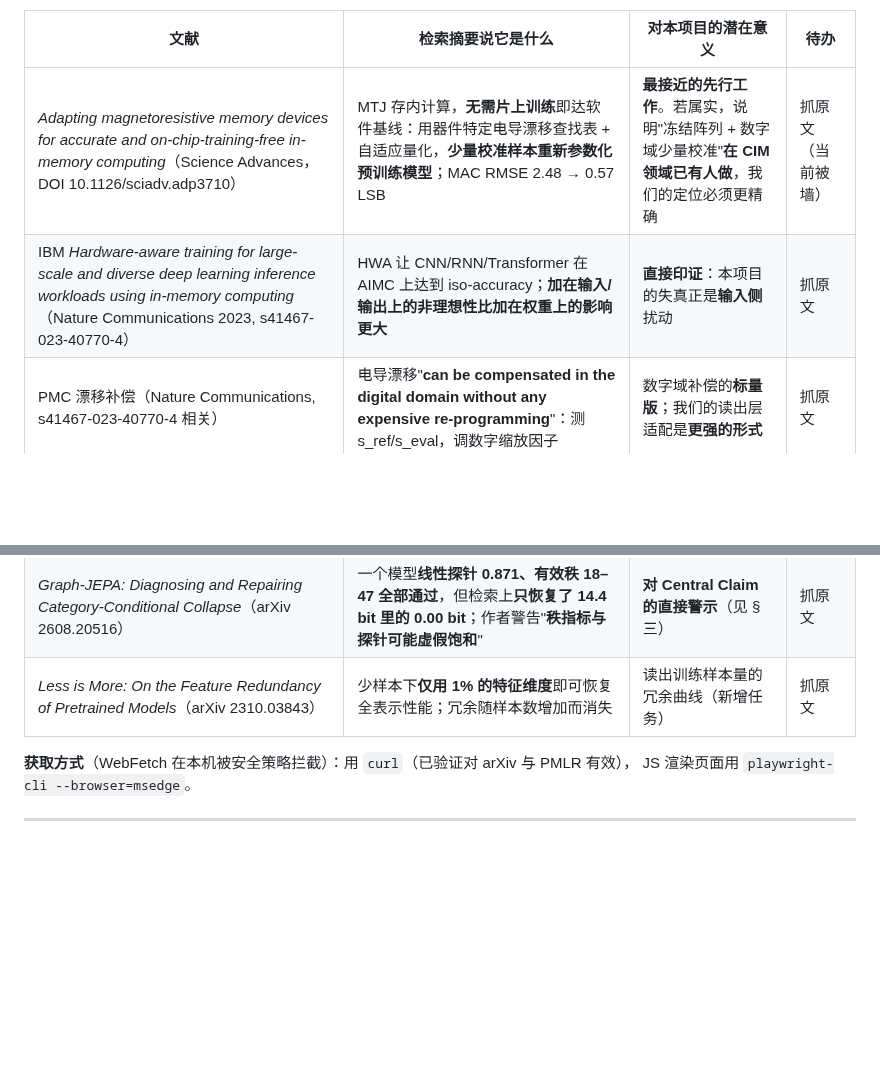
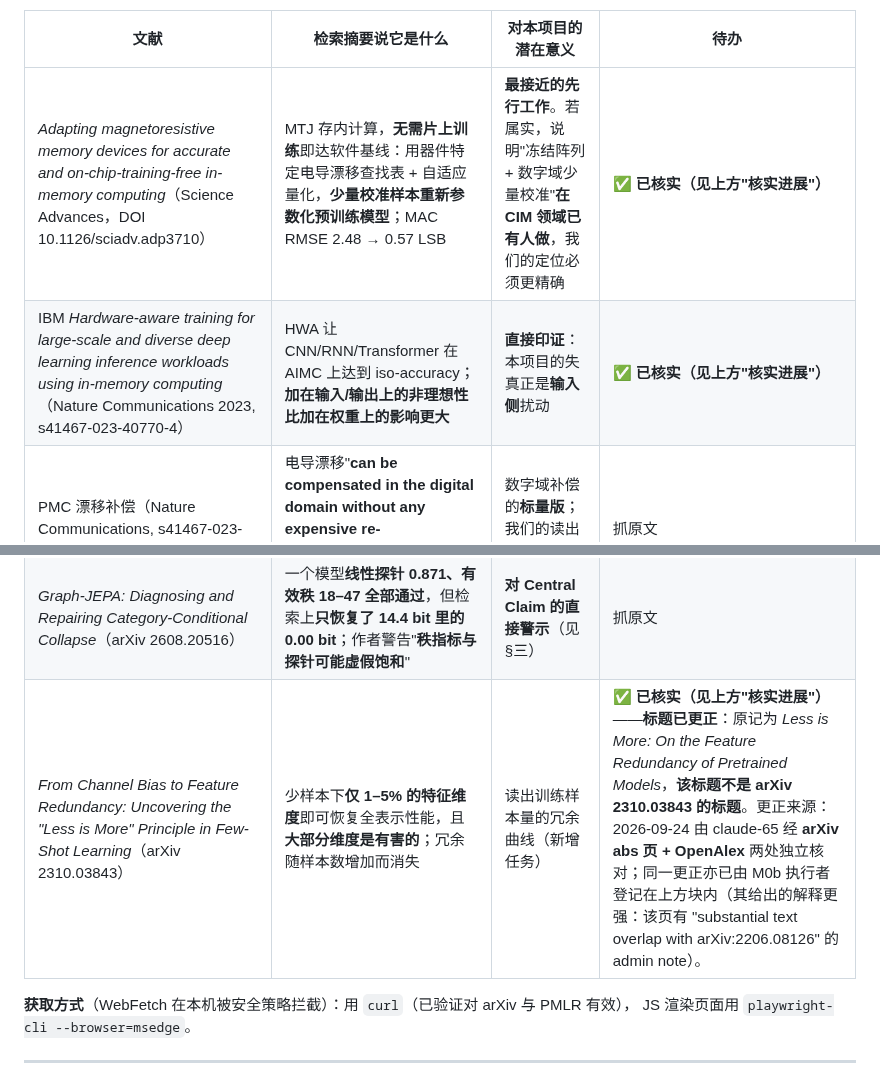
Before and after one commit to DREAMERhyh/2026-Inno-CIM-UCAS-competition, a Markdown page: docs/LITERATURE_NOTES.md, 2 parts joined by grey strips. GitHub-like rendering; blank space fills up the shorter version.

```diff
--- a/docs/LITERATURE_NOTES.md
+++ b/docs/LITERATURE_NOTES.md
@@ -94,13 +94,13 @@
 
 | 文献 | 检索摘要说它是什么 | 对本项目的潜在意义 | 待办 |
 |---|---|---|---|
-| *Adapting magnetoresistive memory devices for accurate and on-chip-training-free in-memory computing*（Science Advances，DOI 10.1126/sciadv.adp3710） | MTJ 存内计算，**无需片上训练**即达软件基线：用器件特定电导漂移查找表 + 自适应量化，**少量校准样本重新参数化预训练模型**；MAC RMSE 2.48 → 0.57 LSB | **最接近的先行工作**。若属实，说明"冻结阵列 + 数字域少量校准"**在 CIM 领域已有人做**，我们的定位必须更精确 | 抓原文（当前被墙） |
-| IBM *Hardware-aware training for large-scale and diverse deep learning inference workloads using in-memory computing*（Nature Communications 2023, s41467-023-40770-4） | HWA 让 CNN/RNN/Transformer 在 AIMC 上达到 iso-accuracy；**加在输入/输出上的非理想性比加在权重上的影响更大** | **直接印证**：本项目的失真正是**输入侧**扰动 | 抓原文 |
+| *Adapting magnetoresistive memory devices for accurate and on-chip-training-free in-memory computing*（Science Advances，DOI 10.1126/sciadv.adp3710） | MTJ 存内计算，**无需片上训练**即达软件基线：用器件特定电导漂移查找表 + 自适应量化，**少量校准样本重新参数化预训练模型**；MAC RMSE 2.48 → 0.57 LSB | **最接近的先行工作**。若属实，说明"冻结阵列 + 数字域少量校准"**在 CIM 领域已有人做**，我们的定位必须更精确 | **✅ 已核实（见上方"核实进展"）** |
+| IBM *Hardware-aware training for large-scale and diverse deep learning inference workloads using in-memory computing*（Nature Communications 2023, s41467-023-40770-4） | HWA 让 CNN/RNN/Transformer 在 AIMC 上达到 iso-accuracy；**加在输入/输出上的非理想性比加在权重上的影响更大** | **直接印证**：本项目的失真正是**输入侧**扰动 | **✅ 已核实（见上方"核实进展"）** |
 | PMC 漂移补偿（Nature Communications, s41467-023-40770-4 相关） | 电导漂移"**can be compensated in the digital domain without any expensive re-programming**"：测 s_ref/s_eval，调数字缩放因子 | 数字域补偿的**标量版**；我们的读出层适配是**更强的形式** | 抓原文 |
 | IGZO DRAM CIM（IEEE 2025） | 免刷新的 ADC 时变校准 | 同类思路的 ADC 侧版本 | 抓原文 |
 | *Neural Collapse by Design: Learning Class Prototypes on the Hypersphere*（ICML 2026） | 用原型对比损失强制神经坍缩几何，**ImageNet-C 上鲁棒性提升**；且"**监督对比学习在预训练中达到 NC，但在事后线性探针中丢掉了它**" | 给我们一个**全新解释框架**（见 §三） | 抓原文 |
 | *Graph-JEPA: Diagnosing and Repairing Category-Conditional Collapse*（arXiv 2608.20516） | 一个模型**线性探针 0.871、有效秩 18–47 全部通过**，但检索上**只恢复了 14.4 bit 里的 0.00 bit**；作者警告"**秩指标与探针可能虚假饱和**" | **对 Central Claim 的直接警示**（见 §三） | 抓原文 |
-| *Less is More: On the Feature Redundancy of Pretrained Models*（arXiv 2310.03843） | 少样本下**仅用 1% 的特征维度**即可恢复全表示性能；冗余随样本数增加而消失 | 读出训练样本量的冗余曲线（新增任务） | 抓原文 |
+| *From Channel Bias to Feature Redundancy: Uncovering the "Less is More" Principle in Few-Shot Learning*（arXiv 2310.03843） | 少样本下**仅 1–5% 的特征维度**即可恢复全表示性能，且**大部分维度是有害的**；冗余随样本数增加而消失 | 读出训练样本量的冗余曲线（新增任务） | **✅ 已核实（见上方"核实进展"）**——**标题已更正**：原记为 *Less is More: On the Feature Redundancy of Pretrained Models*，**该标题不是 arXiv 2310.03843 的标题**。更正来源：2026-09-24 由 claude-65 经 **arXiv abs 页 + OpenAlex** 两处独立核对；同一更正亦已由 M0b 执行者登记在上方块内（其给出的解释更强：该页有 "substantial text overlap with arXiv:2206.08126" 的 admin note）。 |
 
 **获取方式**（WebFetch 在本机被安全策略拦截）：用 `curl`（已验证对 arXiv 与 PMLR 有效），
 JS 渲染页面用 `playwright-cli --browser=msedge`。
```
Also changed, not shown: docs/verify/C_group_limits.md (added, +230 -0 lines).
